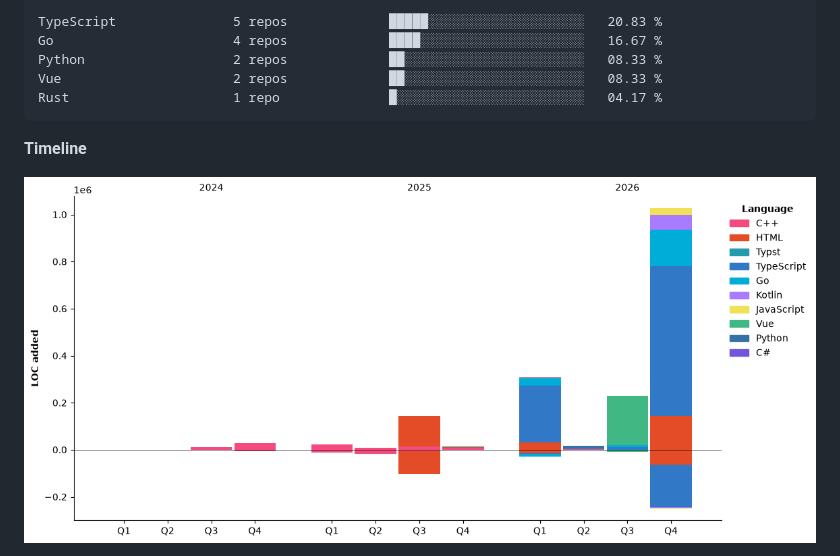
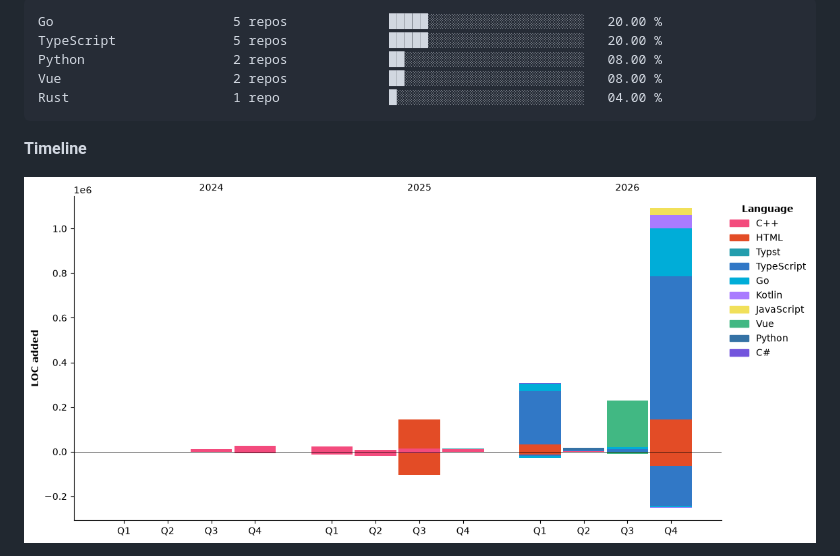
Before and after one commit to imicola/imicola, a Markdown page: README.md, the part around one of its changes. GitHub-like rendering; pictures changed too: assets/bar_graph.png; folded sections open.

````diff
--- a/README.md
+++ b/README.md
@@ -164,10 +164,10 @@ GLM                      0 lines             ░░░░░░░░░░░
 
 ```text
-TypeScript               5 repos             █████░░░░░░░░░░░░░░░░░░░░   20.83 %
-Go                       4 repos             ████░░░░░░░░░░░░░░░░░░░░░   16.67 %
-Python                   2 repos             ██░░░░░░░░░░░░░░░░░░░░░░░   08.33 %
-Vue                      2 repos             ██░░░░░░░░░░░░░░░░░░░░░░░   08.33 %
-Rust                     1 repo              █░░░░░░░░░░░░░░░░░░░░░░░░   04.17 %
+Go                       5 repos             █████░░░░░░░░░░░░░░░░░░░░   20.00 %
+TypeScript               5 repos             █████░░░░░░░░░░░░░░░░░░░░   20.00 %
+Python                   2 repos             ██░░░░░░░░░░░░░░░░░░░░░░░   08.00 %
+Vue                      2 repos             ██░░░░░░░░░░░░░░░░░░░░░░░   08.00 %
+Rust                     1 repo              █░░░░░░░░░░░░░░░░░░░░░░░░   04.00 %
 ```
 
 
````
Also changed, not shown: other parts of README.md (+47 -47 lines).
